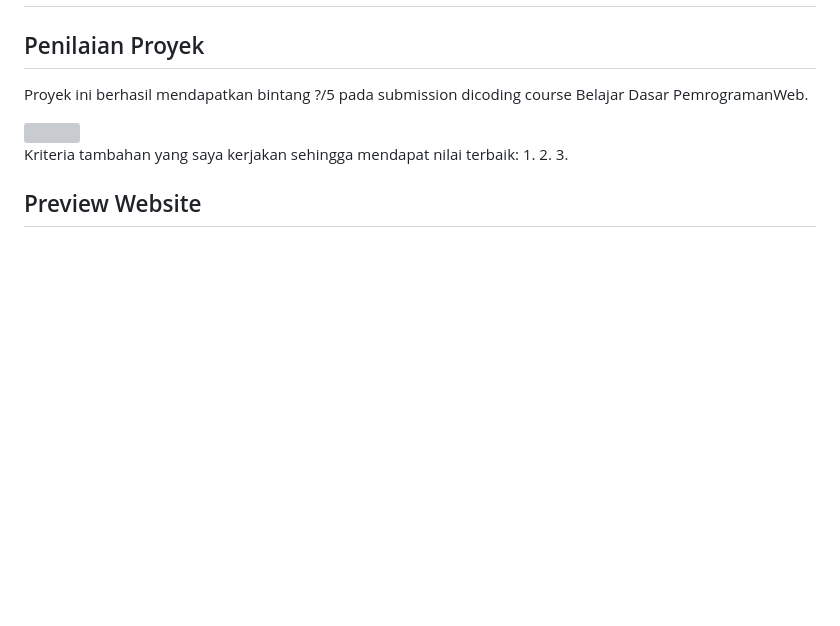
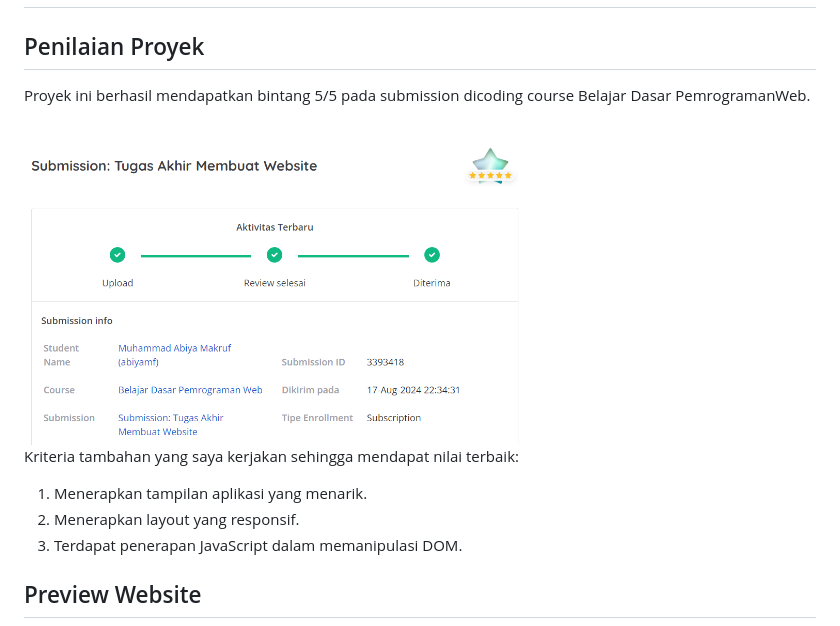
Before and after one commit to AbiyaMakruf/Dicoding-BelajarDasarPemrogramanWeb, a Markdown page: README.md, the part around the change. Rendered like a GitHub page; pictures changed too: assets/images/nilai.png (added); blank space fills up the shorter version; grey boxes are pictures that could not be loaded.

Commit message:
Add: Menambahkan image nilai. Edit: Mengubah isi readme

```diff
--- a/README.md
+++ b/README.md
@@ -1,14 +1,14 @@
 # Proyek Akhir: Dicoding-BelajarDasarPemrogramanWeb
 ## Penilaian Proyek
-Proyek ini berhasil mendapatkan bintang ?/5 pada submission dicoding course Belajar Dasar PemrogramanWeb.
+Proyek ini berhasil mendapatkan bintang 5/5 pada submission dicoding course Belajar Dasar PemrogramanWeb.
 
 <img src="https://raw.githubusercontent.com/AbiyaMakruf/Dicoding-BelajarDasarPemrogramanWeb/main/assets/images/nilai.png" width="500">
 
 
 Kriteria tambahan yang saya kerjakan sehingga mendapat nilai terbaik:
-1.
-2.
-3.
+1. Menerapkan tampilan aplikasi yang menarik.
+2. Menerapkan layout yang responsif.
+3. Terdapat penerapan JavaScript dalam memanipulasi DOM.
 
 ## Preview Website
 <img src="https://raw.githubusercontent.com/AbiyaMakruf/Dicoding-BelajarDasarPemrogramanWeb/main/assets/images/preview-website.png" width="500">
```
